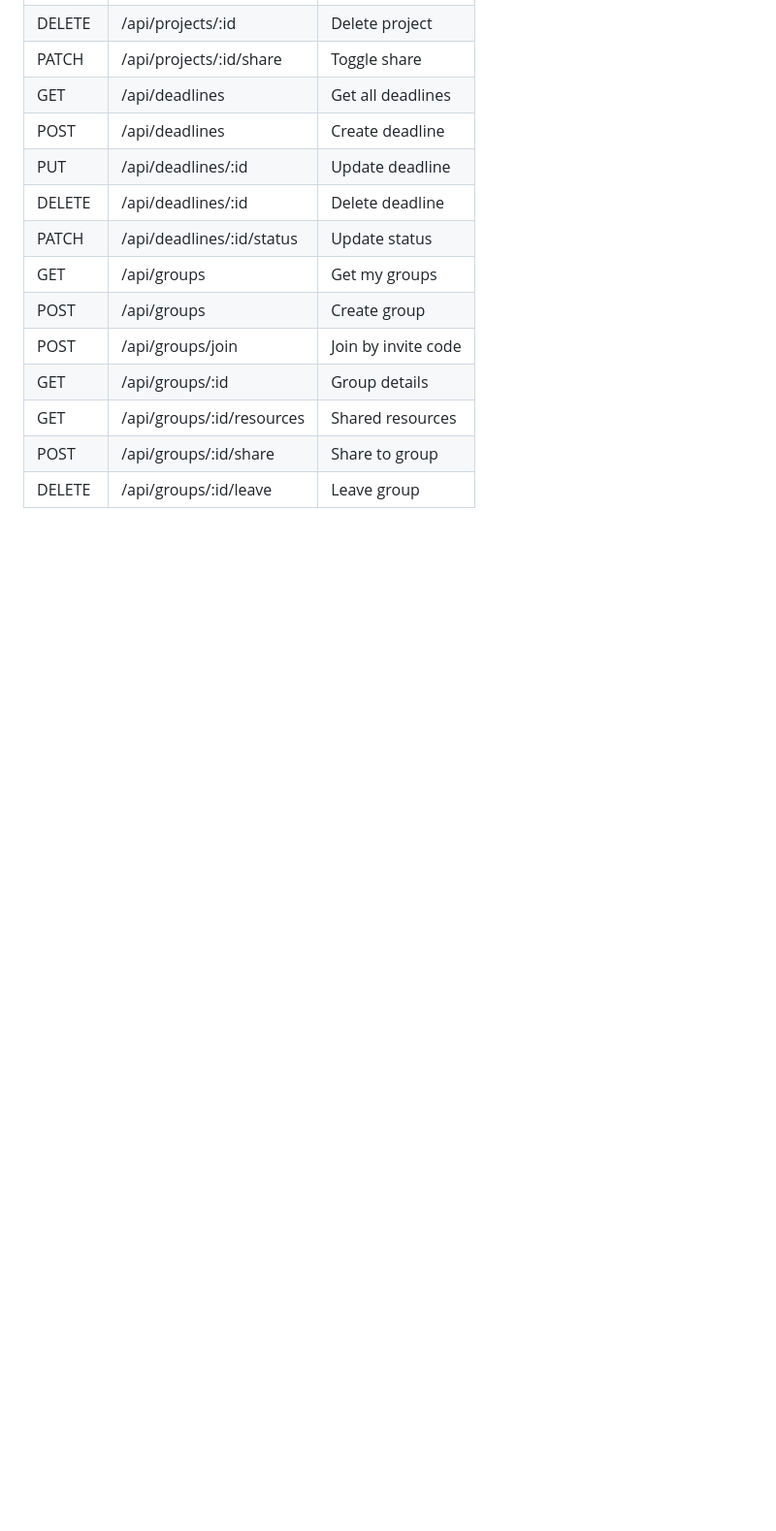
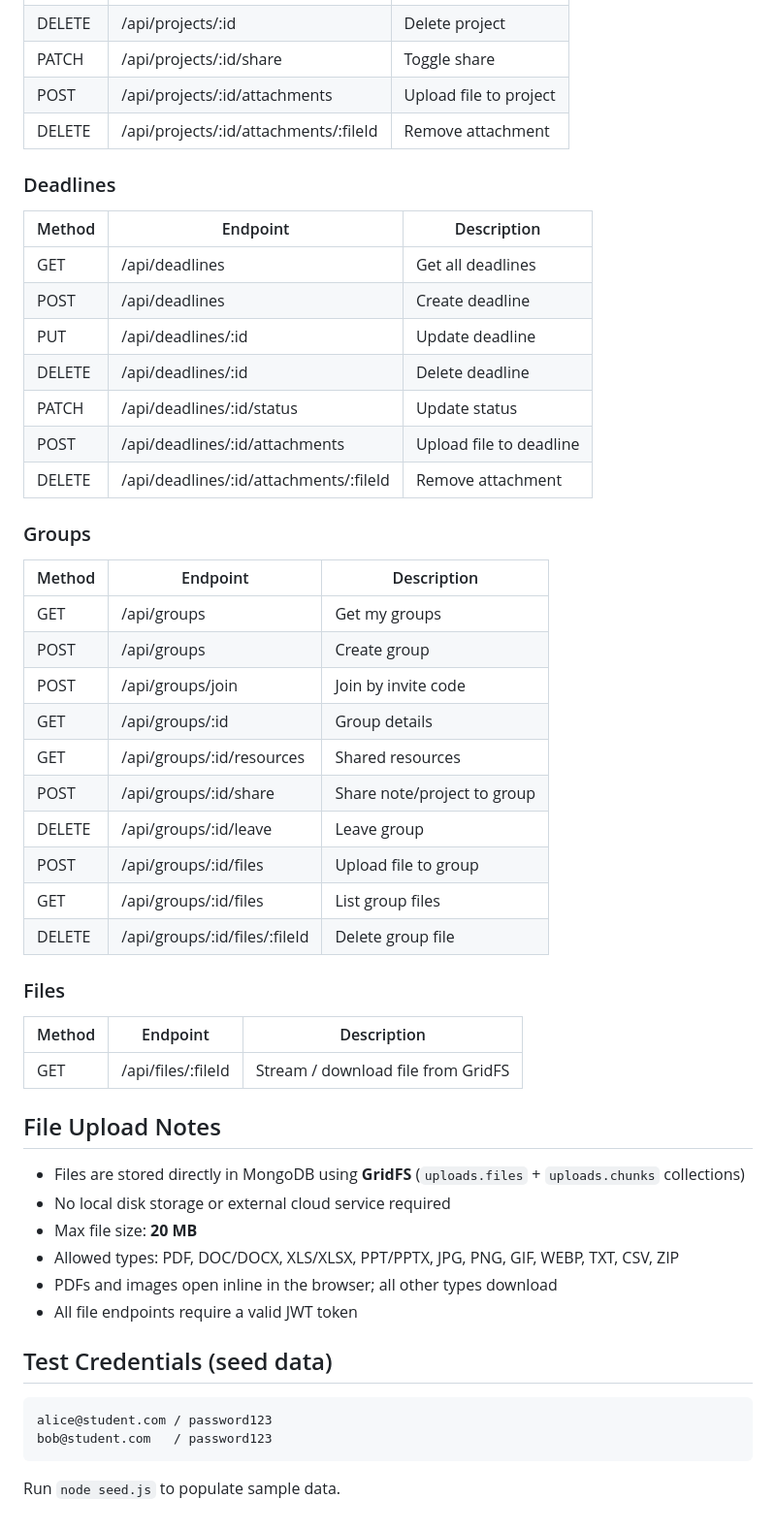
Before and after one commit to Shiva0208/student-academic-hub, a Markdown page: README.md, the part around one of its changes. Shown at 97% size. Rendered like a GitHub page; blank space fills up the shorter version.

````diff
--- a/README.md
+++ b/README.md
@@ -114,14 +129,49 @@ student-academic-hub/
 | DELETE | /api/projects/:id | Delete project |
-| PATCH | /api/projects/:id/share | Toggle share |
-| GET  | /api/deadlines | Get all deadlines |
-| POST | /api/deadlines | Create deadline |
-| PUT  | /api/deadlines/:id | Update deadline |
+| PATCH  | /api/projects/:id/share | Toggle share |
+| POST   | /api/projects/:id/attachments | Upload file to project |
+| DELETE | /api/projects/:id/attachments/:fileId | Remove attachment |
+
+### Deadlines
+| Method | Endpoint | Description |
+|--------|----------|-------------|
+| GET    | /api/deadlines | Get all deadlines |
+| POST   | /api/deadlines | Create deadline |
+| PUT    | /api/deadlines/:id | Update deadline |
 | DELETE | /api/deadlines/:id | Delete deadline |
-| PATCH | /api/deadlines/:id/status | Update status |
-| GET  | /api/groups | Get my groups |
-| POST | /api/groups | Create group |
-| POST | /api/groups/join | Join by invite code |
-| GET  | /api/groups/:id | Group details |
-| GET  | /api/groups/:id/resources | Shared resources |
-| POST | /api/groups/:id/share | Share to group |
+| PATCH  | /api/deadlines/:id/status | Update status |
+| POST   | /api/deadlines/:id/attachments | Upload file to deadline |
+| DELETE | /api/deadlines/:id/attachments/:fileId | Remove attachment |
+
+### Groups
+| Method | Endpoint | Description |
+|--------|----------|-------------|
+| GET    | /api/groups | Get my groups |
+| POST   | /api/groups | Create group |
+| POST   | /api/groups/join | Join by invite code |
+| GET    | /api/groups/:id | Group details |
+| GET    | /api/groups/:id/resources | Shared resources |
+| POST   | /api/groups/:id/share | Share note/project to group |
 | DELETE | /api/groups/:id/leave | Leave group |
+| POST   | /api/groups/:id/files | Upload file to group |
+| GET    | /api/groups/:id/files | List group files |
+| DELETE | /api/groups/:id/files/:fileId | Delete group file |
+
+### Files
+| Method | Endpoint | Description |
+|--------|----------|-------------|
+| GET    | /api/files/:fileId | Stream / download file from GridFS |
+
+## File Upload Notes
+- Files are stored directly in MongoDB using **GridFS** (`uploads.files` + `uploads.chunks` collections)
+- No local disk storage or external cloud service required
+- Max file size: **20 MB**
+- Allowed types: PDF, DOC/DOCX, XLS/XLSX, PPT/PPTX, JPG, PNG, GIF, WEBP, TXT, CSV, ZIP
+- PDFs and images open inline in the browser; all other types download
+- All file endpoints require a valid JWT token
+
+## Test Credentials (seed data)
+```
+alice@student.com / password123
+bob@student.com   / password123
+```
+Run `node seed.js` to populate sample data.
````
Also changed, not shown: other parts of README.md (+52 -37 lines).
